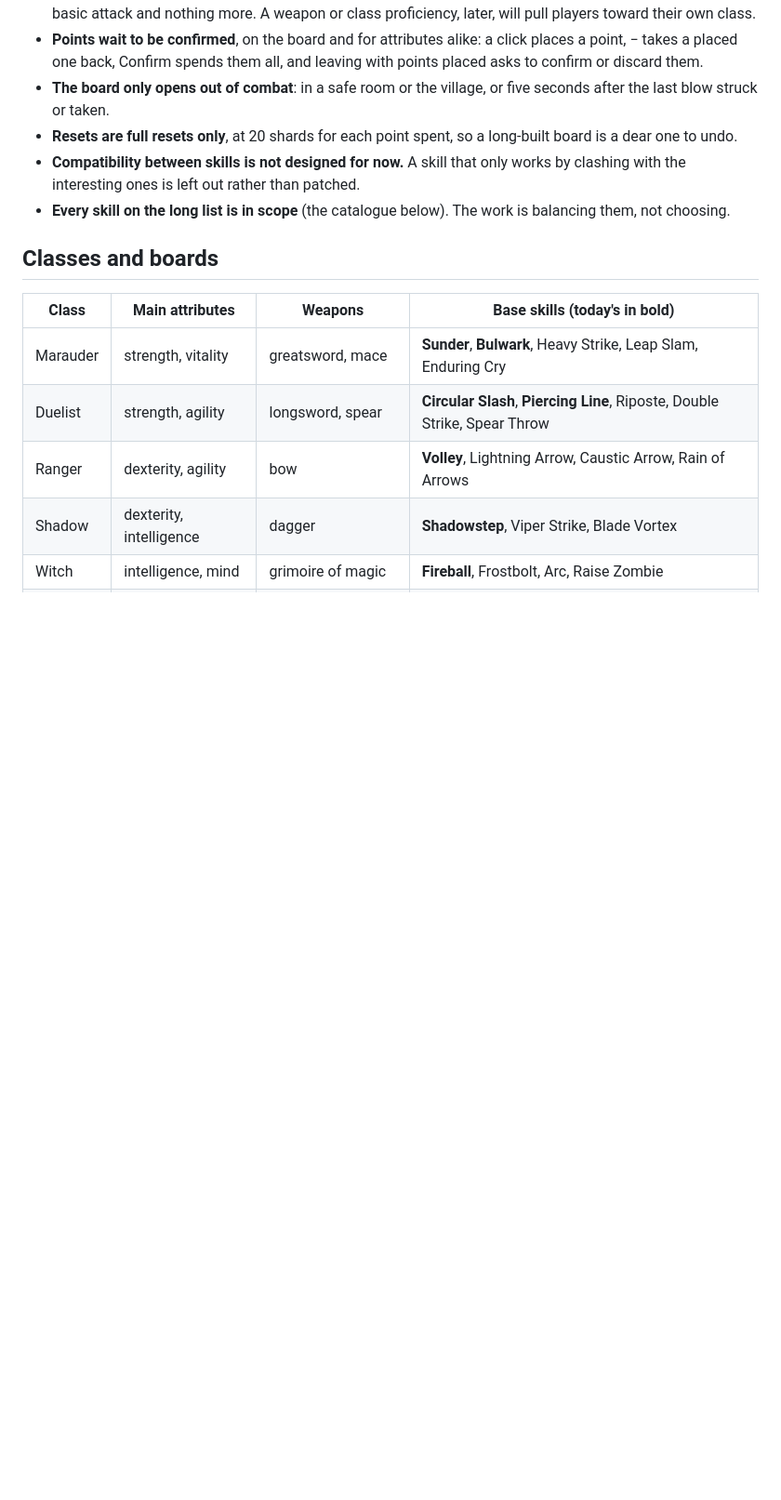
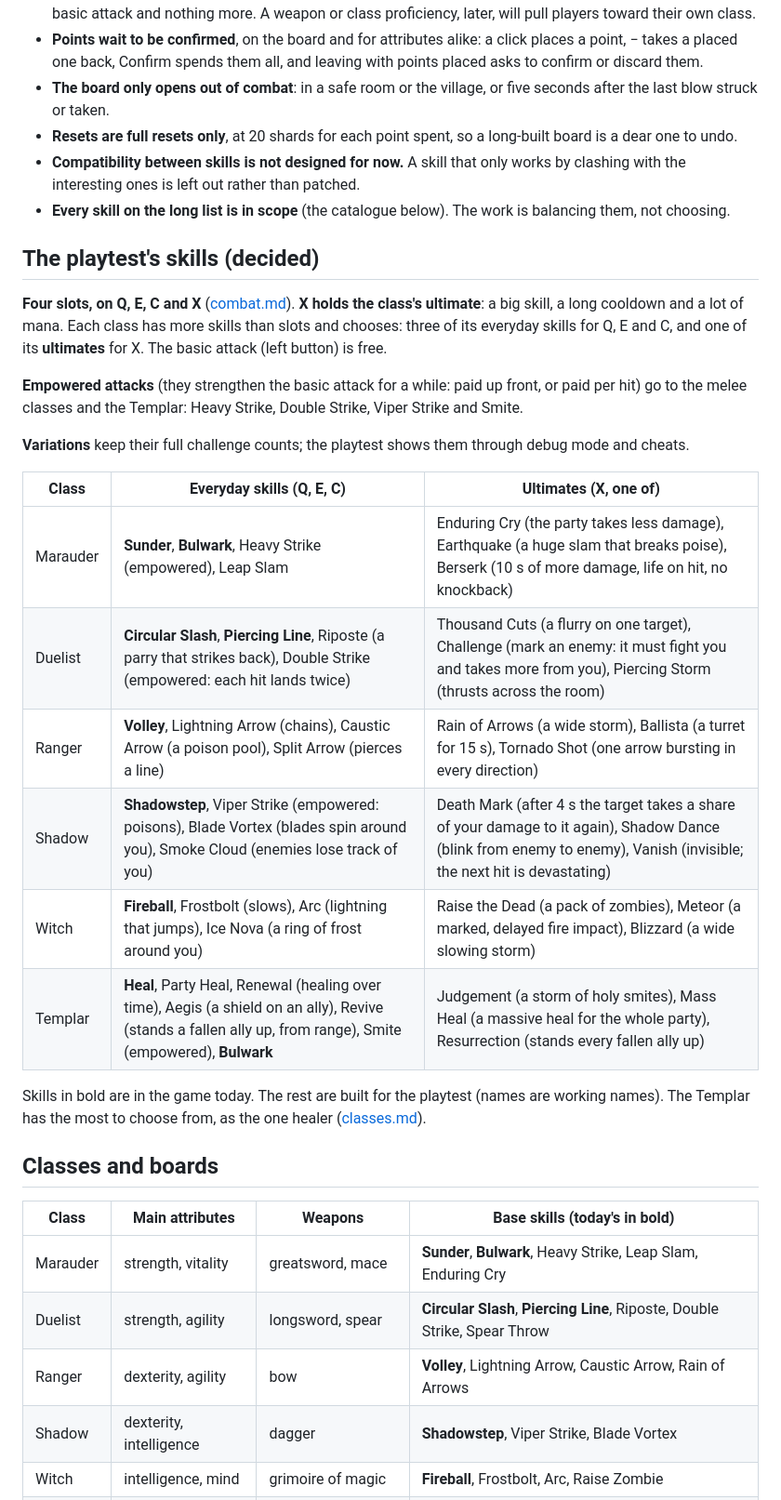
Before and after one commit to krishna0129/Blackspire, a Markdown page: docs/design/skills.md, the part around the change. Shown at 93% size. Drawn GitHub-style; blank space fills up the shorter version.

Commit message:
Skills for the playtest: Q E C X, ultimates, every class's pool, the healer's kit
Co-Authored-By: Claude Opus 5.5 <noreply@anthropic.com>
Claude-Session: https://claude.ai/code/session_01Mgs8ocVP15GLV6CFyzxKW5

```diff
--- a/docs/design/skills.md
+++ b/docs/design/skills.md
@@ -25,6 +25,29 @@ budget rules and the balance runner do not wait, and can be built first.
 - **Compatibility between skills is not designed for now.** A skill that only works by clashing with the interesting
   ones is left out rather than patched.
 - **Every skill on the long list is in scope** (the catalogue below). The work is balancing them, not choosing.
+
+## The playtest's skills (decided)
+
+**Four slots, on Q, E, C and X** ([combat.md](combat.md#keys)). **X holds the class's ultimate**: a big skill, a long
+cooldown and a lot of mana. Each class has more skills than slots and chooses: three of its everyday skills for Q,
+E and C, and one of its **ultimates** for X. The basic attack (left button) is free.
+
+**Empowered attacks** (they strengthen the basic attack for a while: paid up front, or paid per hit) go to the melee
+classes and the Templar: Heavy Strike, Double Strike, Viper Strike and Smite.
+
+**Variations** keep their full challenge counts; the playtest shows them through debug mode and cheats.
+
+| Class | Everyday skills (Q, E, C) | Ultimates (X, one of) |
+|---|---|---|
+| Marauder | **Sunder**, **Bulwark**, Heavy Strike (empowered), Leap Slam | Enduring Cry (the party takes less damage), Earthquake (a huge slam that breaks poise), Berserk (10 s of more damage, life on hit, no knockback) |
+| Duelist | **Circular Slash**, **Piercing Line**, Riposte (a parry that strikes back), Double Strike (empowered: each hit lands twice) | Thousand Cuts (a flurry on one target), Challenge (mark an enemy: it must fight you and takes more from you), Piercing Storm (thrusts across the room) |
+| Ranger | **Volley**, Lightning Arrow (chains), Caustic Arrow (a poison pool), Split Arrow (pierces a line) | Rain of Arrows (a wide storm), Ballista (a turret for 15 s), Tornado Shot (one arrow bursting in every direction) |
+| Shadow | **Shadowstep**, Viper Strike (empowered: poisons), Blade Vortex (blades spin around you), Smoke Cloud (enemies lose track of you) | Death Mark (after 4 s the target takes a share of your damage to it again), Shadow Dance (blink from enemy to enemy), Vanish (invisible; the next hit is devastating) |
+| Witch | **Fireball**, Frostbolt (slows), Arc (lightning that jumps), Ice Nova (a ring of frost around you) | Raise the Dead (a pack of zombies), Meteor (a marked, delayed fire impact), Blizzard (a wide slowing storm) |
+| Templar | **Heal**, Party Heal, Renewal (healing over time), Aegis (a shield on an ally), Revive (stands a fallen ally up, from range), Smite (empowered), **Bulwark** | Judgement (a storm of holy smites), Mass Heal (a massive heal for the whole party), Resurrection (stands every fallen ally up) |
+
+Skills in bold are in the game today. The rest are built for the playtest (names are working names). The Templar has
+the most to choose from, as the one healer ([classes.md](classes.md)).
 
 ## Classes and boards
 
```
Also changed, not shown: docs/roadmap.md (+6 -4 lines).
